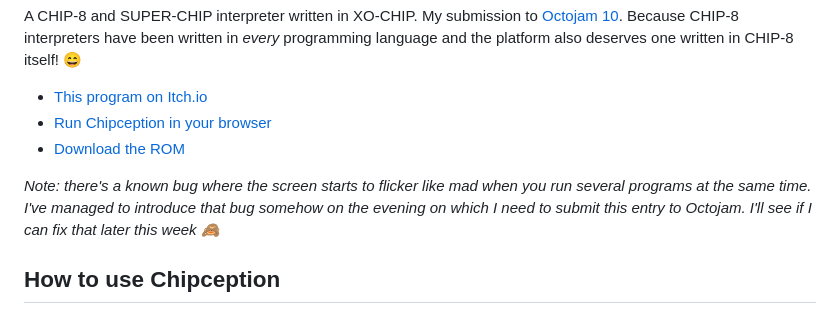
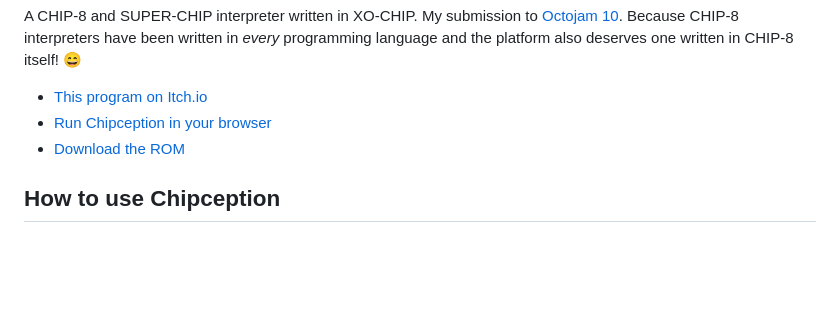
Before and after one commit to Timendus/chipception, a Markdown page: README.md, the part around the change. Drawn GitHub-style; blank space fills up the shorter version.

Commit message:
Remove bug notice

```diff
--- a/README.md
+++ b/README.md
@@ -12,11 +12,6 @@ written in CHIP-8 itself! 😄
 * [This program on Itch.io](https://timendus.itch.io/chipception-os)
 * [Run Chipception in your browser](https://timendus.github.io/chipception/)
 * [Download the ROM](https://github.com/Timendus/chipception/raw/main/dist/chipception.ch8)
-
-_Note: there's a known bug where the screen starts to flicker like mad when you
-run several programs at the same time. I've managed to introduce that bug
-somehow on the evening on which I need to submit this entry to Octojam. I'll see
-if I can fix that later this week 🙈_
 
 ## How to use Chipception
 
```
